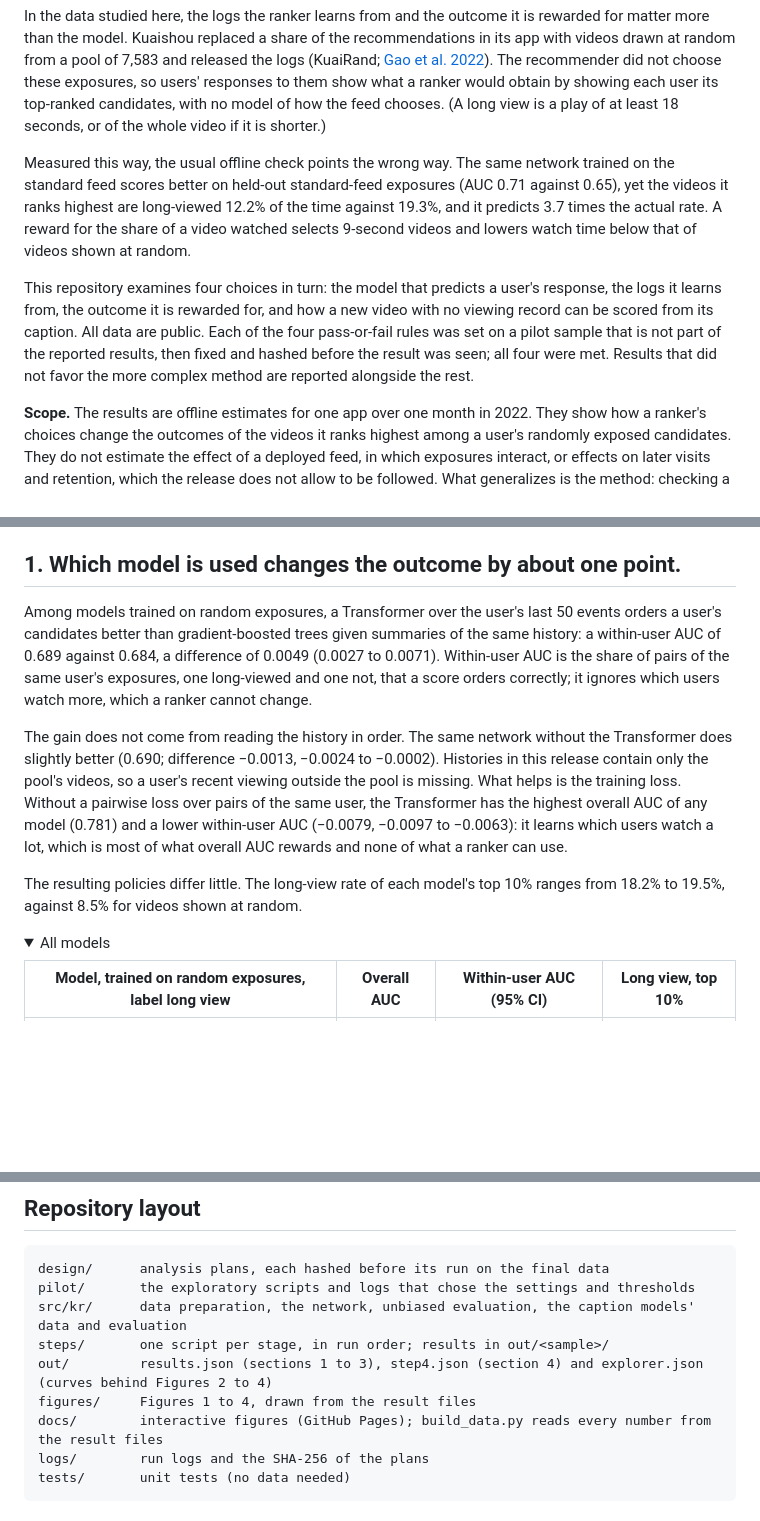
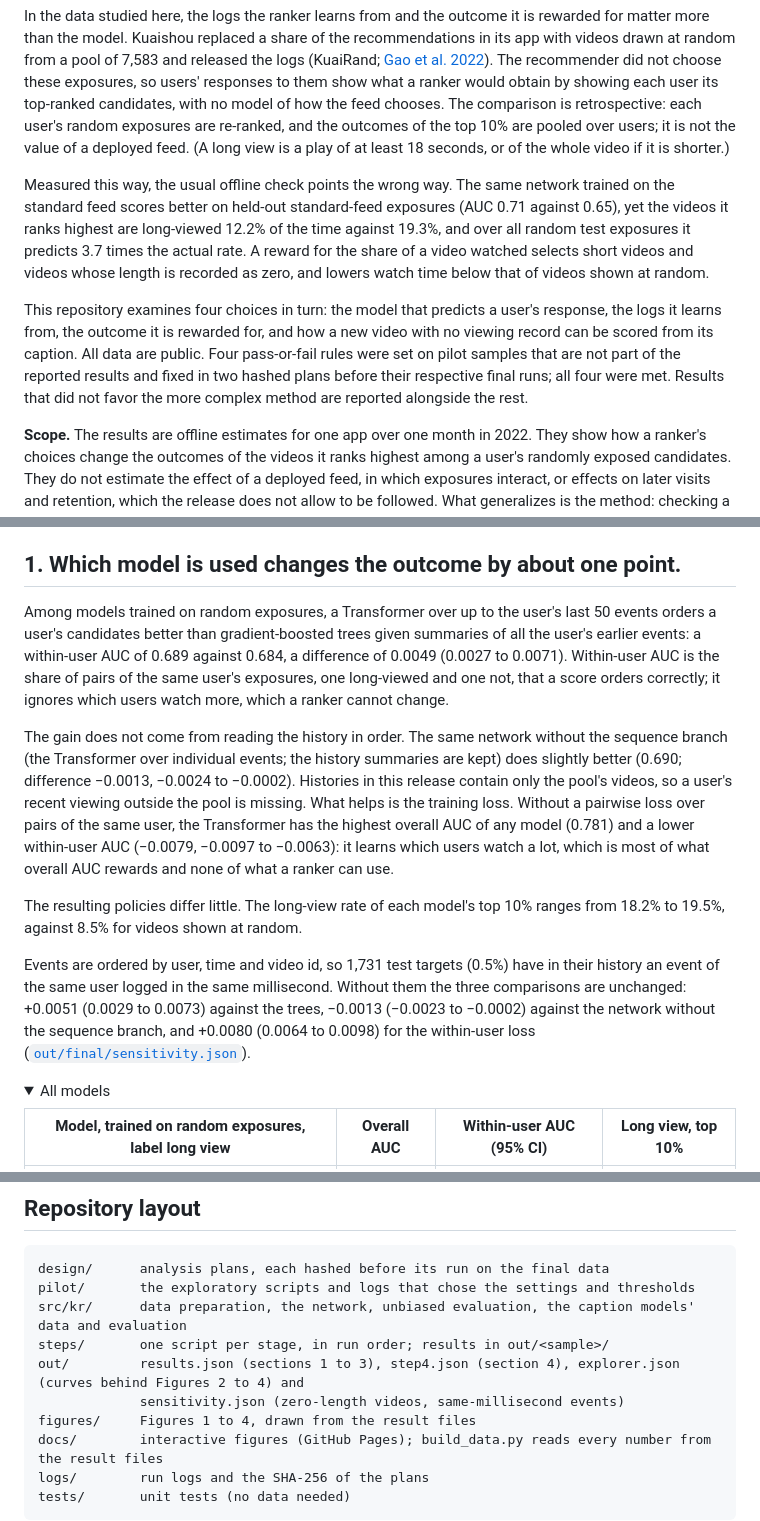
Before and after one commit to lyz44git/feed-ranking-and-reward-design, a Markdown page: README.md, 3 parts joined by grey strips. Drawn GitHub-style; folded sections open; blank space fills up the shorter version.

```diff
--- a/README.md
+++ b/README.md
@@ -15,18 +15,20 @@ In the data studied here, the logs the ranker learns from and the outcome it is
 model. Kuaishou replaced a share of the recommendations in its app with videos drawn at random from a pool of 7,583
 and released the logs (KuaiRand; [Gao et al. 2022](https://doi.org/10.1145/3511808.3557624)). The recommender did not
 choose these exposures, so users' responses to them show what a ranker would obtain by showing each user its
-top-ranked candidates, with no model of how the feed chooses. (A long view is a play of at least 18 seconds, or of the
-whole video if it is shorter.)
+top-ranked candidates, with no model of how the feed chooses. The comparison is retrospective: each user's random
+exposures are re-ranked, and the outcomes of the top 10% are pooled over users; it is not the value of a deployed
+feed. (A long view is a play of at least 18 seconds, or of the whole video if it is shorter.)
 
 Measured this way, the usual offline check points the wrong way. The same network trained on the standard feed scores
 better on held-out standard-feed exposures (AUC 0.71 against 0.65), yet the videos it ranks highest are long-viewed
-12.2% of the time against 19.3%, and it predicts 3.7 times the actual rate. A reward for the share of a video watched
-selects 9-second videos and lowers watch time below that of videos shown at random.
+12.2% of the time against 19.3%, and over all random test exposures it predicts 3.7 times the actual rate. A reward for
+the share of a video watched selects short videos and videos whose length is recorded as zero, and lowers watch time
+below that of videos shown at random.
 
 This repository examines four choices in turn: the model that predicts a user's response, the logs it learns from,
 the outcome it is rewarded for, and how a new video with no viewing record can be scored from its caption. All data
-are public. Each of the four pass-or-fail rules was set on a pilot sample that is not part of the reported results,
-then fixed and hashed before the result was seen; all four were met. Results that did not favor the more complex
+are public. Four pass-or-fail rules were set on pilot samples that are not part of the reported results and fixed in
+two hashed plans before their respective final runs; all four were met. Results that did not favor the more complex
 method are reported alongside the rest.
 
 **Scope.** The results are offline estimates for one app over one month in 2022. They show how a ranker's choices
@@ -48,14 +50,14 @@ and orange a number that misleads.
 
 ## 1. Which model is used changes the outcome by about one point.
 
-Among models trained on random exposures, a Transformer over the user's last 50 events orders a user's candidates
-better than gradient-boosted trees given summaries of the same history: a within-user AUC of 0.689 against 0.684, a
+Among models trained on random exposures, a Transformer over up to the user's last 50 events orders a user's
+candidates better than gradient-boosted trees given summaries of all the user's earlier events: a within-user AUC of 0.689 against 0.684, a
 difference of 0.0049 (0.0027 to 0.0071). Within-user AUC is the share of pairs of the same user's exposures, one
 long-viewed and one not, that a score orders correctly; it ignores which users watch more, which a ranker cannot
 change.
 
-The gain does not come from reading the history in order. The same network without the Transformer does slightly
-better (0.690; difference −0.0013, −0.0024 to −0.0002). Histories in this release contain only the pool's videos, so a
+The gain does not come from reading the history in order. The same network without the sequence branch (the
+Transformer over individual events; the history summaries are kept) does slightly better (0.690; difference −0.0013, −0.0024 to −0.0002). Histories in this release contain only the pool's videos, so a
 user's recent viewing outside the pool is missing. What helps is the training loss. Without a pairwise loss over pairs
 of the same user, the Transformer has the highest overall AUC of any model (0.781) and a lower within-user AUC
 (−0.0079, −0.0097 to −0.0063): it learns which users watch a lot, which is most of what overall AUC rewards and none of
@@ -63,6 +65,11 @@ what a ranker can use.
 
 The resulting policies differ little. The long-view rate of each model's top 10% ranges from 18.2% to 19.5%, against
 8.5% for videos shown at random.
+
+Events are ordered by user, time and video id, so 1,731 test targets (0.5%) have in their history an event of the same
+user logged in the same millisecond. Without them the three comparisons are unchanged: +0.0051 (0.0029 to 0.0073)
+against the trees, −0.0013 (−0.0023 to −0.0002) against the network without the sequence branch, and +0.0080 (0.0064 to
+0.0098) for the within-user loss ([`out/final/sensitivity.json`](out/final/sensitivity.json)).
 
 <details><summary>All models</summary>
 
@@ -220,7 +238,8 @@ design/      analysis plans, each hashed before its run on the final data
 pilot/       the exploratory scripts and logs that chose the settings and thresholds
 src/kr/      data preparation, the network, unbiased evaluation, the caption models' data and evaluation
 steps/       one script per stage, in run order; results in out/<sample>/
-out/         results.json (sections 1 to 3), step4.json (section 4) and explorer.json (curves behind Figures 2 to 4)
+out/         results.json (sections 1 to 3), step4.json (section 4), explorer.json (curves behind Figures 2 to 4) and
+             sensitivity.json (zero-length videos, same-millisecond events)
 figures/     Figures 1 to 4, drawn from the result files
 docs/        interactive figures (GitHub Pages); build_data.py reads every number from the result files
 logs/        run logs and the SHA-256 of the plans
```
Also changed, not shown: other parts of README.md (+28 -15 lines), figures/figure3_final.png, 9 other files.
